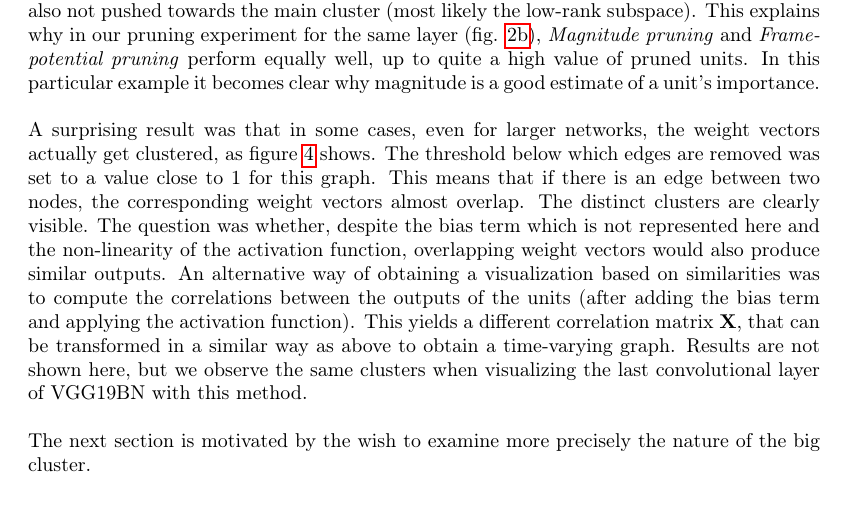
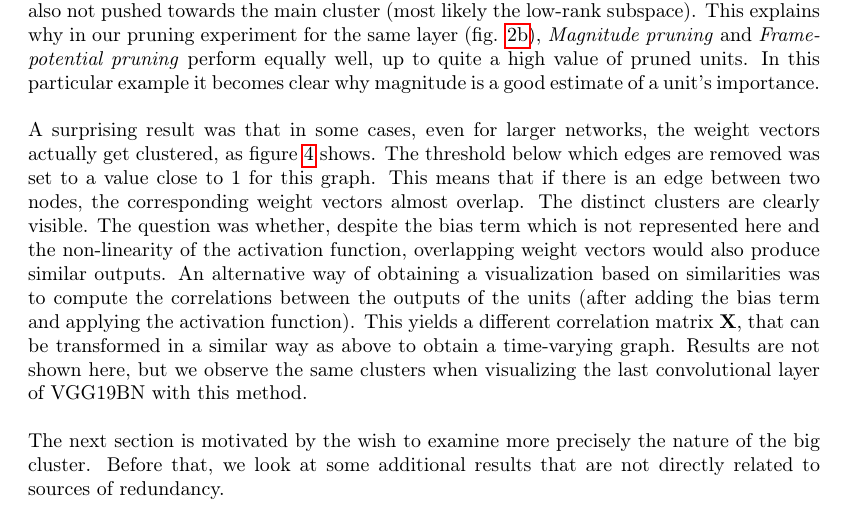
Before and after one commit to jheitmann/Neural-net-pruning, a LaTeX document (report/main.tex): part of page 15 of 25, cut so that both start at the same text. Compiled offline with pdfLaTeX.

Commit message:
Report - final change

```diff
--- a/report/main.tex
+++ b/report/main.tex
@@ -316,7 +316,7 @@ A surprising result was that in some cases, even for larger networks, the weight
 
 %Because bias-term, different magnitudes of the weight vectors and non-linearity of the activation function. has been added as a feature to the visualization. Reveal more repeated units. Indeed repeated units, corresponding to clustered weight vectors.%  \\
 
-The next section is motivated by the wish to examine more precisely the nature of the big cluster.  \\
+The next section is motivated by the wish to examine more precisely the nature of the big cluster. Before that, we look at some additional results that are not directly related to sources of redundancy. \\
 
 \begin{figure}[H]
 \centering
```
Also changed, not shown: report/main.pdf, 1 other file.
